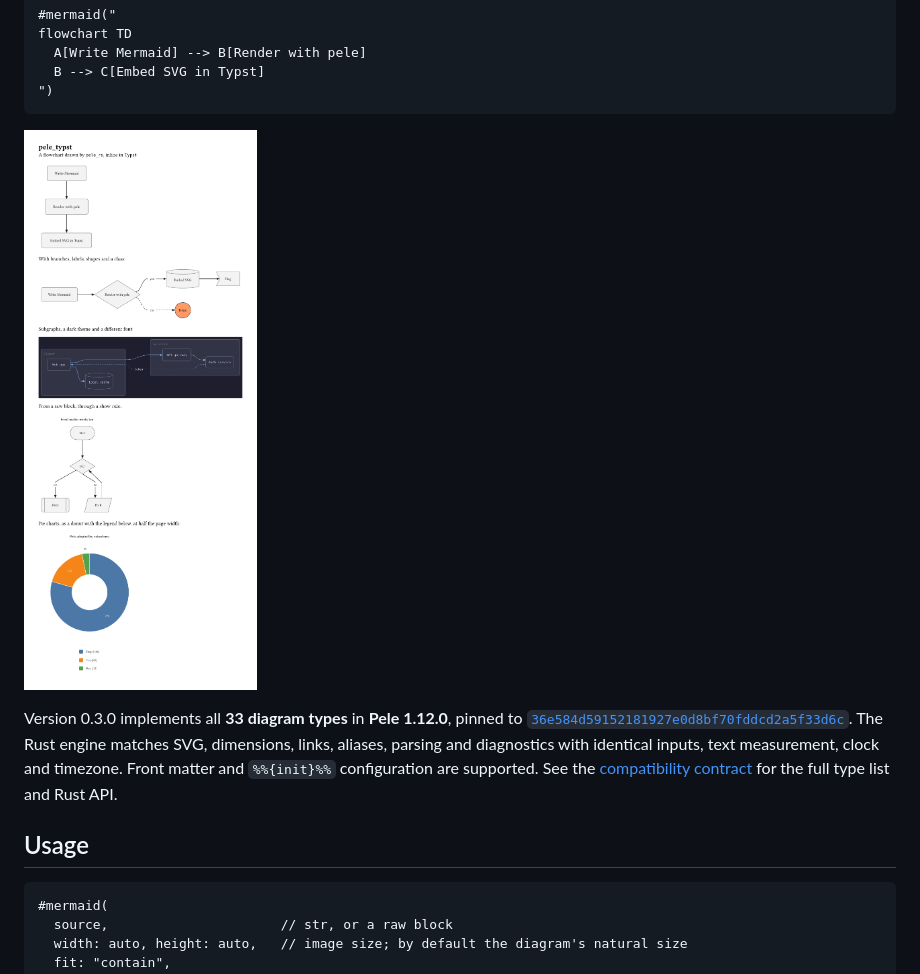
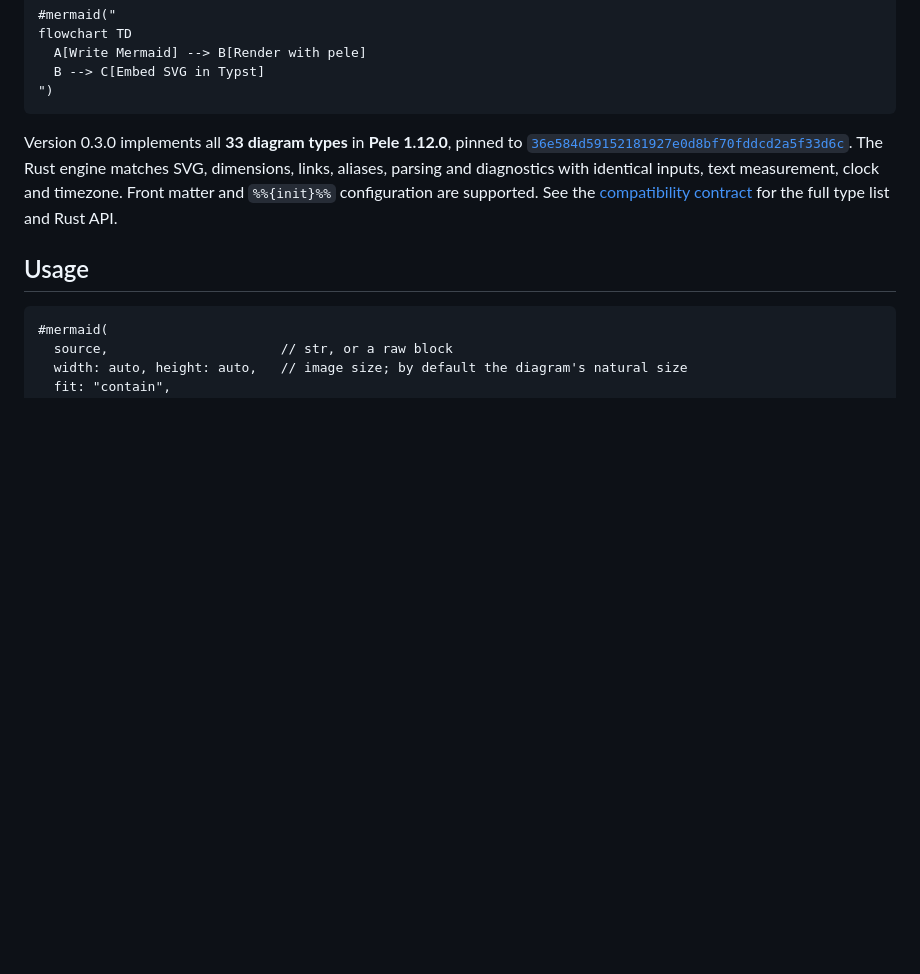
Before and after one commit to vini-fda/pele_typst, a Markdown page: README.md, the part around the change. Rendered like a GitHub page; blank space fills up the shorter version.

Commit message:
remove ugly png

````diff
--- a/README.md
+++ b/README.md
@@ -13,8 +13,6 @@ flowchart TD
   B --> C[Embed SVG in Typst]
 ")
 ```
-
-![Example output](examples/basic.png)
 
 Version 0.3.0 implements all **33 diagram types** in **Pele 1.12.0**, pinned to
 [`36e584d59152181927e0d8bf70fddcd2a5f33d6c`](https://github.com/obsidianmd/pele/tree/36e584d59152181927e0d8bf70fddcd2a5f33d6c).
````
